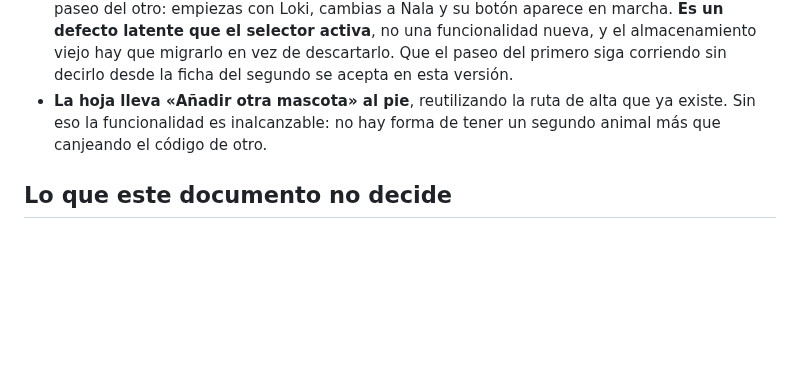
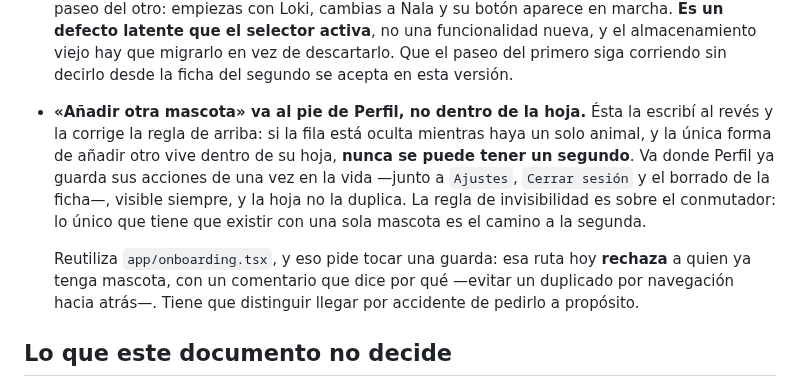
Before and after one commit to aingerusanchez/petfile, a Markdown page: docs/specs/2026-10-26-compartir-la-ficha-design.md, the part around the change. Drawn GitHub-style; blank space fills up the shorter version.

Commit message:
docs: «añadir otra mascota» no cabe dentro de la hoja que oculta
Contradicción encontrada al empezar el plan: la fila del conmutador se
oculta mientras haya un solo animal, y yo había puesto «añadir otra
mascota» dentro de su hoja — así que no habría forma de llegar nunca a la
segunda. Va al pie de Perfil, donde la pantalla ya guarda sus acciones de
una vez en la vida, y la hoja no la duplica. La regla de invisibilidad es
sobre el conmutador; el camino a la segunda mascota tiene que existir con
una sola.

Queda anotado que reutilizar app/onboarding.tsx obliga a tocar su guarda:
hoy rechaza a quien ya tiene mascota, a propósito, para que la navegación
hacia atrás no cree un duplicado.

Co-Authored-By: Claude Opus 5 <noreply@anthropic.com>

```diff
--- a/docs/specs/2026-10-26-compartir-la-ficha-design.md
+++ b/docs/specs/2026-10-26-compartir-la-ficha-design.md
@@ -509,9 +509,19 @@ Son mías, y se escriben aquí porque el plan las necesita:
   activa**, no una funcionalidad nueva, y el almacenamiento viejo hay que
   migrarlo en vez de descartarlo. Que el paseo del primero siga corriendo sin
   decirlo desde la ficha del segundo se acepta en esta versión.
-- **La hoja lleva «Añadir otra mascota» al pie**, reutilizando la ruta de alta
-  que ya existe. Sin eso la funcionalidad es inalcanzable: no hay forma de
-  tener un segundo animal más que canjeando el código de otro.
+- **«Añadir otra mascota» va al pie de Perfil, no dentro de la hoja.** Ésta
+  la escribí al revés y la corrige la regla de arriba: si la fila está oculta
+  mientras haya un solo animal, y la única forma de añadir otro vive dentro de
+  su hoja, **nunca se puede tener un segundo**. Va donde Perfil ya guarda sus
+  acciones de una vez en la vida —junto a `Ajustes`, `Cerrar sesión` y el
+  borrado de la ficha—, visible siempre, y la hoja no la duplica. La regla de
+  invisibilidad es sobre el conmutador: lo único que tiene que existir con una
+  sola mascota es el camino a la segunda.
+
+  Reutiliza `app/onboarding.tsx`, y eso pide tocar una guarda: esa ruta hoy
+  **rechaza** a quien ya tenga mascota, con un comentario que dice por qué
+  —evitar un duplicado por navegación hacia atrás—. Tiene que distinguir
+  llegar por accidente de pedirlo a propósito.
 
 ## Lo que este documento no decide
 
```
